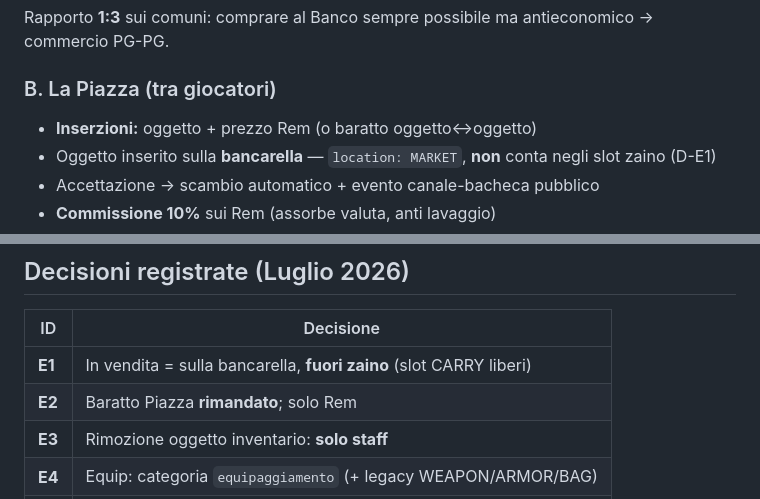
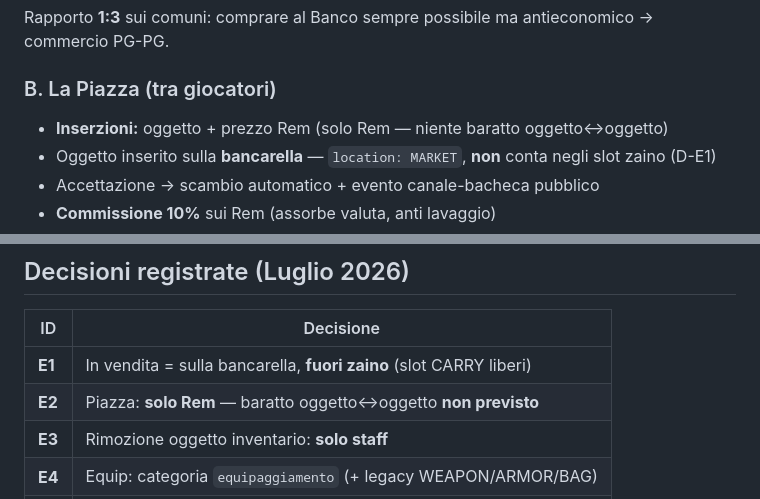
Before and after one commit to GiadaTolve/o-prototype, a Markdown page: ECONOMY_ITEMS_SPEC.md, 2 parts joined by grey strips. GitHub-like rendering.

```diff
--- a/ECONOMY_ITEMS_SPEC.md
+++ b/ECONOMY_ITEMS_SPEC.md
@@ -173,7 +173,7 @@ Rapporto **1:3** sui comuni: comprare al Banco sempre possibile ma antieconomico
 
 ### B. La Piazza (tra giocatori)
 
-- **Inserzioni:** oggetto + prezzo Rem (o baratto oggetto↔oggetto)
+- **Inserzioni:** oggetto + prezzo Rem (solo Rem — niente baratto oggetto↔oggetto)
 - Oggetto inserito sulla **bancarella** — `location: MARKET`, **non** conta negli slot zaino (D-E1)
 - Accettazione → scambio automatico + evento canale-bacheca pubblico
 - **Commissione 10%** sui Rem (assorbe valuta, anti lavaggio)
@@ -198,7 +198,7 @@ Vedi `packages/domain/src/economy/junklist.ts`. Tutte le voci sono **Junk**; sol
 | ID | Decisione |
 |----|-----------|
 | **E1** | In vendita = sulla bancarella, **fuori zaino** (slot CARRY liberi) |
-| **E2** | Baratto Piazza **rimandato**; solo Rem |
+| **E2** | Piazza: **solo Rem** — baratto oggetto↔oggetto **non previsto** |
 | **E3** | Rimozione oggetto inventario: **solo staff** |
 | **E4** | Equip: categoria `equipaggiamento` (+ legacy WEAPON/ARMOR/BAG) |
 | **E5** | Drop tabella: **nessun cap giornaliero**; Master/quest/fetch |
```
Also changed, not shown: ITEMS_IMPLEMENTATION_SPEC.md (+1 -1 lines), ROADMAP.md (+1 -2 lines).
